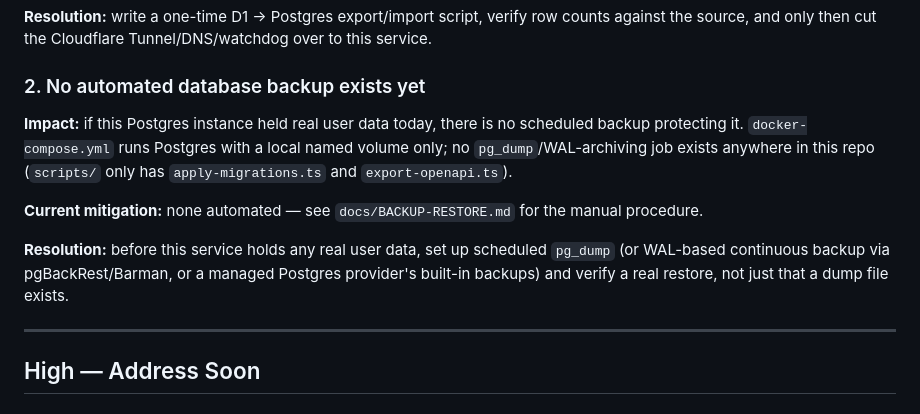
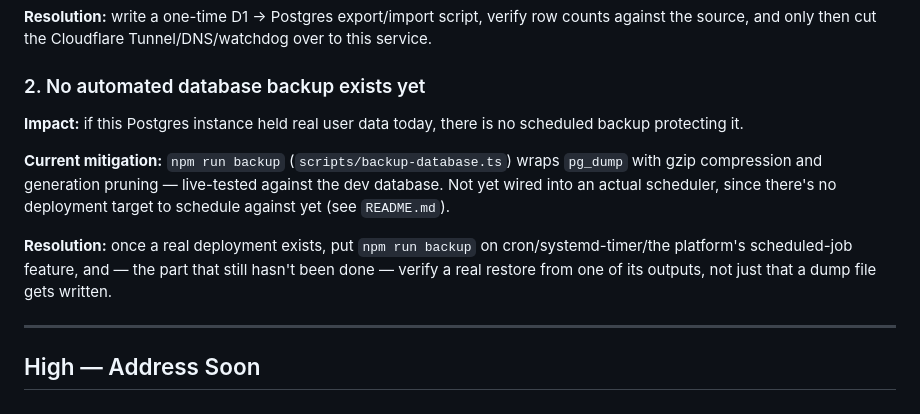
Before and after one commit to mike43stone615/desk-api, a Markdown page: docs/KNOWN-LIMITATIONS.md, the part around one of its changes. Rendered like a GitHub page.

```diff
--- a/docs/KNOWN-LIMITATIONS.md
+++ b/docs/KNOWN-LIMITATIONS.md
@@ -38,18 +38,17 @@ Tunnel/DNS/watchdog over to this service.
 ### 2. No automated database backup exists yet
 
 **Impact:** if this Postgres instance held real user data today, there is
-no scheduled backup protecting it. `docker-compose.yml` runs Postgres with
-a local named volume only; no `pg_dump`/WAL-archiving job exists anywhere
-in this repo (`scripts/` only has `apply-migrations.ts` and
-`export-openapi.ts`).
+no scheduled backup protecting it.
 
-**Current mitigation:** none automated — see `docs/BACKUP-RESTORE.md` for
-the manual procedure.
+**Current mitigation:** `npm run backup` (`scripts/backup-database.ts`)
+wraps `pg_dump` with gzip compression and generation pruning — live-tested
+against the dev database. Not yet wired into an actual scheduler, since
+there's no deployment target to schedule against yet (see `README.md`).
 
-**Resolution:** before this service holds any real user data, set up
-scheduled `pg_dump` (or WAL-based continuous backup via pgBackRest/Barman,
-or a managed Postgres provider's built-in backups) and verify a real
-restore, not just that a dump file exists.
+**Resolution:** once a real deployment exists, put `npm run backup` on
+cron/systemd-timer/the platform's scheduled-job feature, and — the part
+that still hasn't been done — verify a real restore from one of its
+outputs, not just that a dump file gets written.
 
 ---
 
```
Also changed, not shown: other parts of docs/KNOWN-LIMITATIONS.md (+7 -31 lines).
